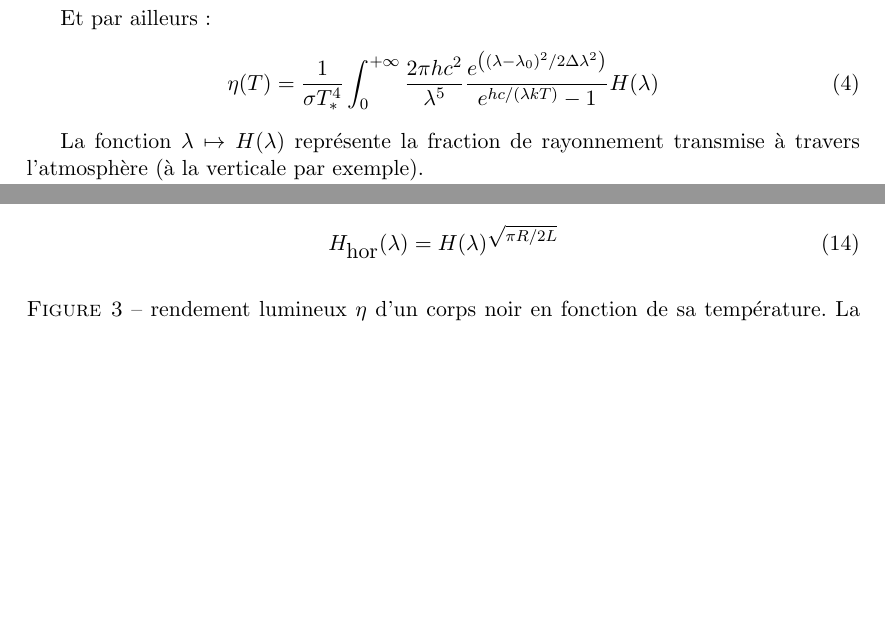
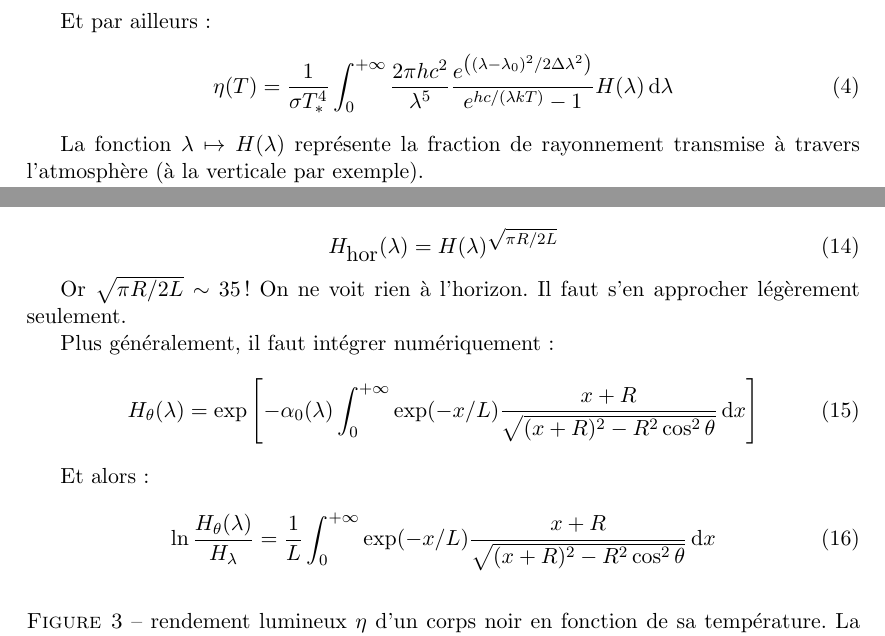
Before and after one commit to lucasgautheron/Etoiles, a LaTeX document (rapport/rapport.tex): two parts of pages 2 and 3 of 4, joined at a grey line, cut so that both start at the same text, the shorter picture padded with empty space. Compiled offline with LaTeX, dvips and Ghostscript; a LaTeX package or settings file that is missing is left out.

Commit message:
calcul général transmittance atmosphère isotherme angle quelconque

```diff
--- a/rapport/rapport.tex
+++ b/rapport/rapport.tex
@@ -102,7 +102,7 @@ I =  4\pi \dfrac{R_{*}}{d^2} ^2 I_{*}(T) = 4\pi L_0 \dfrac{R_{*}^2}{d^2} \sigma
 Ici $\eta$ est une fonction sans dimension qui représente le "rendement lumineux" de l'étoile :
 
 Et par ailleurs :
-\begin{equation}\eta (T) = \dfrac{1}{\sigma T_{*}^4}  \dint_{0}^{+\infty} \dfrac{2\pi h c^2}{\lambda^5} \dfrac{e^{\left( (\lambda-\lambda_0)^2/2\Delta \lambda^2\right )}}{e^{hc/(\lambda kT)}-1} H(\lambda)
+\begin{equation}\eta (T) = \dfrac{1}{\sigma T_{*}^4}  \dint_{0}^{+\infty} \dfrac{2\pi h c^2}{\lambda^5} \dfrac{e^{\left( (\lambda-\lambda_0)^2/2\Delta \lambda^2\right )}}{e^{hc/(\lambda kT)}-1} H(\lambda) \dd \lambda
 \end{equation}
 
 La fonction $\lambda \mapsto H(\lambda)$ représente la fraction de rayonnement transmise à travers l'atmosphère (à la verticale par exemple).
@@ -170,6 +170,19 @@ Si bien que :
 H_{\mbox{hor}}(\lambda) = H(\lambda)^{\sqrt{\pi R/2L}}
 \end{equation}
 
+Or $\sqrt{\pi R/2L} \sim $ 35 ! On ne voit rien à l'horizon. Il faut s'en approcher légèrement seulement.
+
+Plus généralement, il faut intégrer numériquement :
+\begin{equation}
+H_\theta(\lambda) = \exp \left [ -\alpha_0(\lambda) \dint_0^{+\infty}\exp(-x/L) \dfrac{x + R}{\sqrt{(x+R)^2 -  R^2\cos^2 \theta }} \dd x\right ]
+\end{equation}
+
+Et alors :
+
+\begin{equation}
+\ln \dfrac{H_\theta(\lambda)}{H_\lambda} = \dfrac{1}{L}\dint_0^{+\infty}\exp(-x/L) \dfrac{x + R}{\sqrt{(x+R)^2 -  R^2\cos^2 \theta }} \dd x
+\end{equation}
+
 \begin{figure}[H]
 \centering
   \caption{rendement lumineux $\eta$ d'un corps noir en fonction de sa température. La luminosité apparente pour l'oeil d'un corps noir est donné par le produit de sa puissance et de $\eta$.
```
